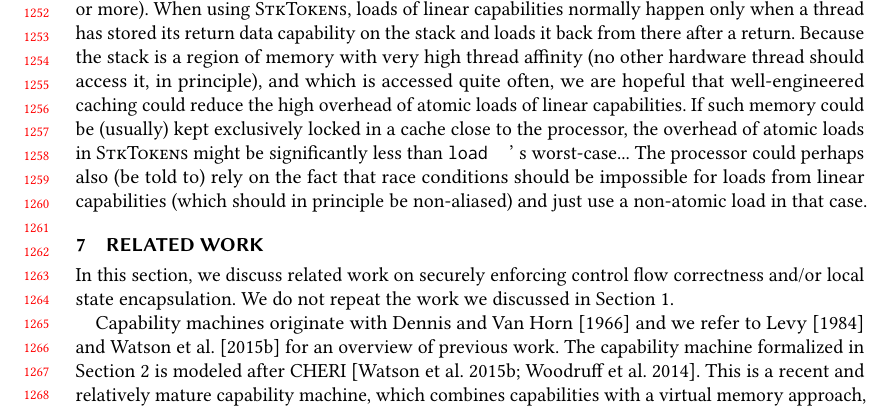
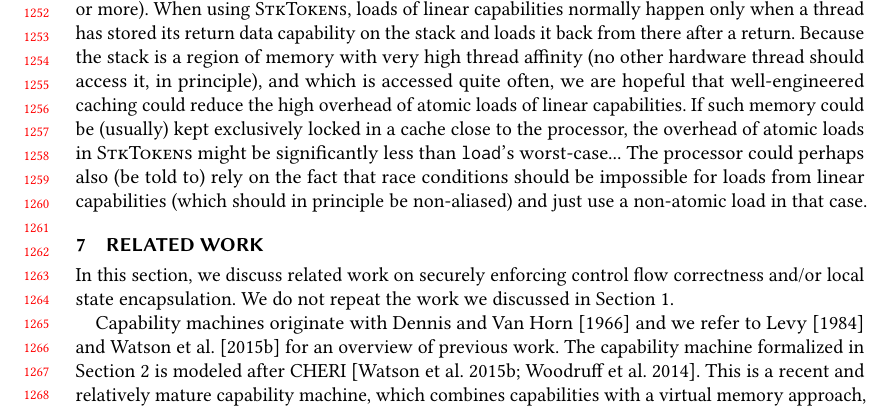
Before and after one commit to dominiquedevriese/capability-machine-reasoning-on-paper, a LaTeX paper (fully-abstract-comp/popl2019/paper.tex): part of page 26 of 28, cut so that both start at the same text. Compiled offline with pdfLaTeX.

Commit message:
Fix typesetting problem

```diff
--- a/fully-abstract-comp/popl2019/paper.tex
+++ b/fully-abstract-comp/popl2019/paper.tex
@@ -1989,7 +1989,7 @@ This means that a $\tload{}$ of a linear capability will need to behave like an
 This is in principle not a problem except that a compare-and-swap is significantly slower than a regular $\tload{}$ (on the order of 10x slower or more).
 When using \stktokens{}, loads of linear capabilities normally happen only when a thread has stored its return data capability on the stack and loads it back from there after a return.
 Because the stack is a region of memory with very high thread affinity (no other hardware thread should access it, in principle), and which is accessed quite often, we are hopeful that well-engineered caching could reduce the high overhead of atomic loads of linear capabilities.
-If such memory could be (usually) kept exclusively locked in a cache close to the processor, the overhead of atomic loads in \stktokens{} might be significantly less than $\tload$'s worst-case...
+If such memory could be (usually) kept exclusively locked in a cache close to the processor, the overhead of atomic loads in \stktokens{} might be significantly less than \texttt{load}'s worst-case...
 The processor could perhaps also (be told to) rely on the fact that race conditions should be impossible for loads from linear capabilities (which should in principle be non-aliased) and just use a non-atomic load in that case.
 
 \section{Related Work}
```
